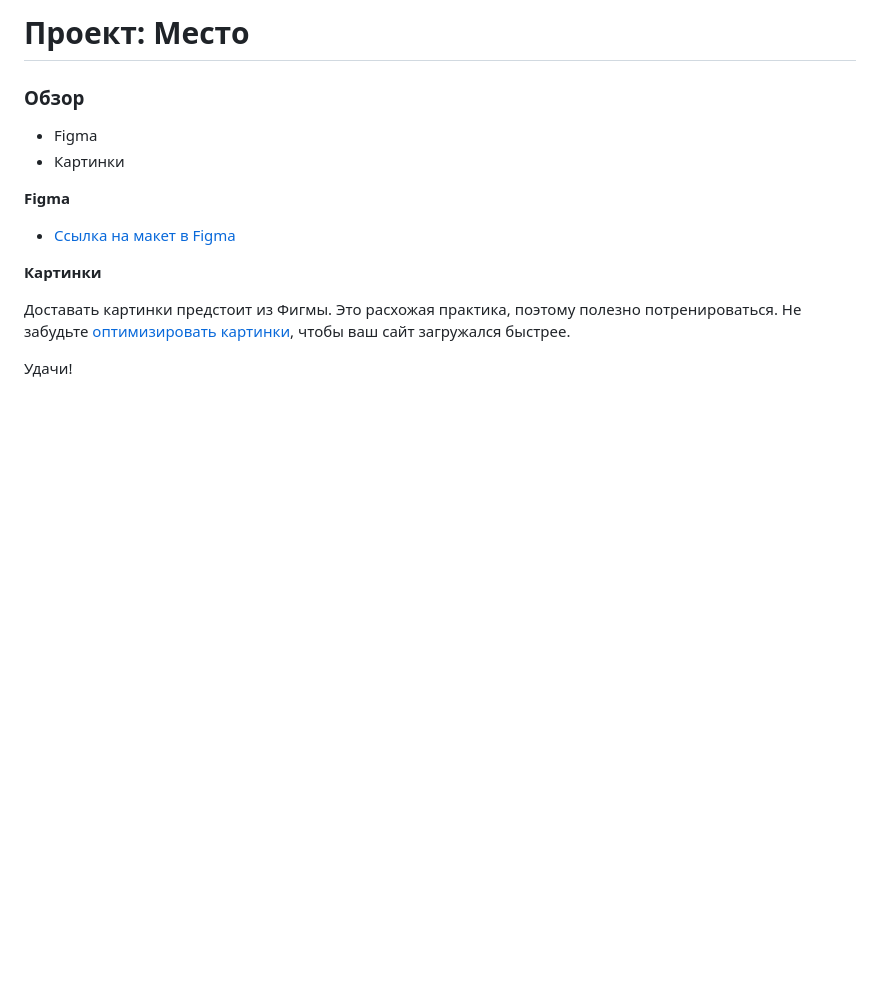
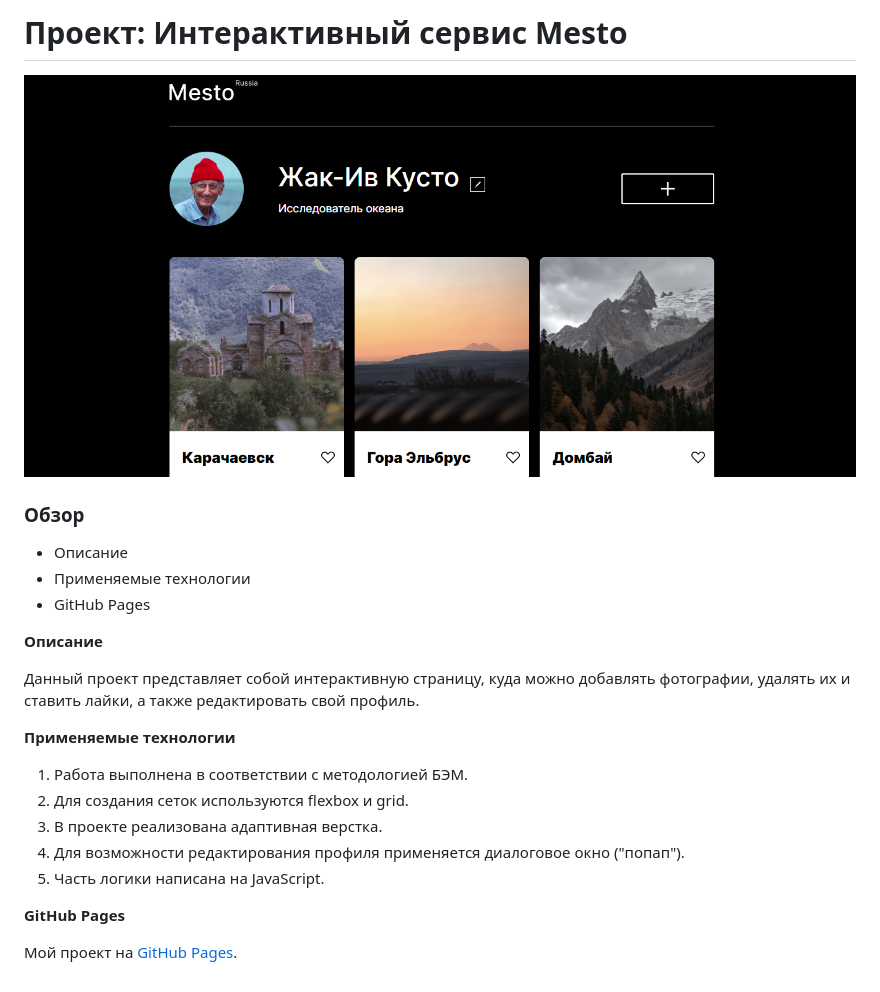
Before and after one commit to TatyanaKarpova/mesto, a Markdown page: README.md, the part around the change. GitHub-like rendering; pictures changed too: images/screenshot-for-readme.png (added); blank space fills up the shorter version.

Commit message:
оформить readme

```diff
--- a/README.md
+++ b/README.md
@@ -1,17 +1,27 @@
-# Проект: Место
+# Проект: Интерактивный сервис Mesto
+
+![Скриншот первых трех блоков](./images/screenshot-for-readme.png)
 
 ### Обзор
+* Описание
+* Применяемые технологии
+* GitHub Pages
 
-* Figma
-* Картинки
 
-**Figma**
+**Описание**
 
-* [Ссылка на макет в Figma](https://www.figma.com/file/2cn9N9jSkmxD84oJik7xL7/JavaScript.-Sprint-4?node-id=0%3A1)
+Данный проект представляет собой интерактивную страницу, куда можно добавлять фотографии, удалять их и ставить лайки, а также редактировать свой профиль.
 
-**Картинки**
 
-Доставать картинки предстоит из Фигмы. Это расхожая практика, поэтому полезно потренироваться.
-Не забудьте [оптимизировать картинки](https://tinypng.com/), чтобы ваш сайт загружался быстрее.
+**Применяемые технологии**
 
-Удачи!
+1. Работа выполнена в соответствии с методологией БЭМ.
+2. Для создания сеток используются flexbox и grid.
+3. В проекте реализована адаптивная верстка.
+4. Для возможности редактирования профиля применяется диалоговое окно ("попап").
+5. Часть логики написана на JavaScript.
+
+
+**GitHub Pages**
+
+Мой проект на [GitHub Pages](https://tatyanakarpova.github.io/mesto/).
```
Also changed, not shown: 6 other files.
